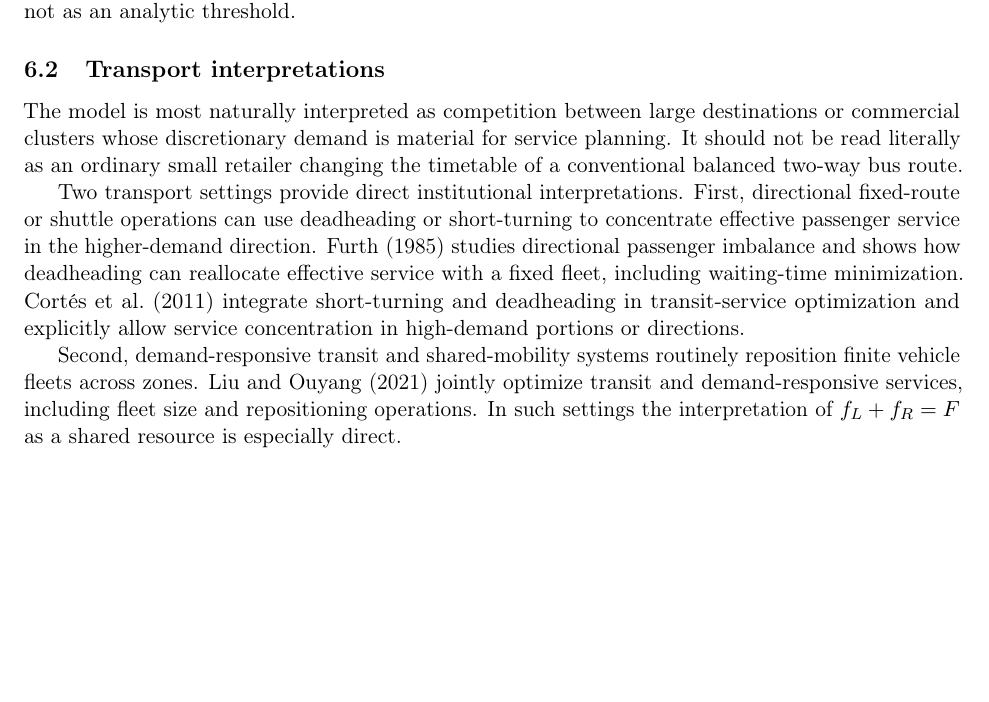
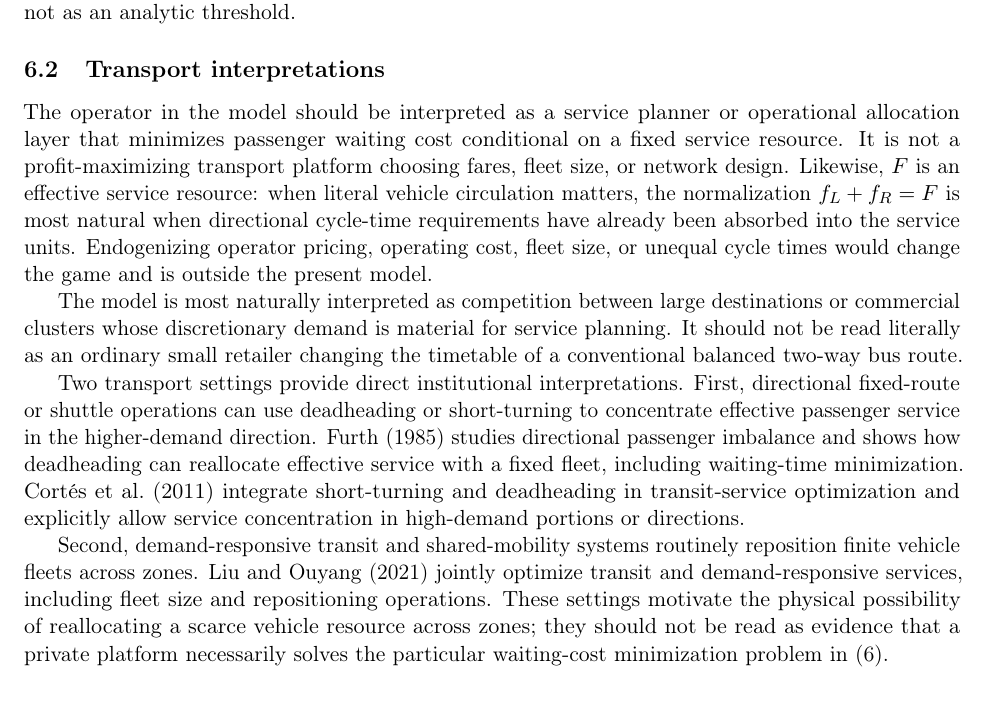
Before and after one commit to ryotamatsuki/directional-friction-spatial-competition, a LaTeX paper (paper/main.tex, which reads paper/sections/06_robustness_institutions.tex): part of page 10 of 15 before the commit and part of page 10 of 16 after it, cut so that both start at the same text, the shorter picture padded with empty space. Compiled offline with pdfLaTeX.

Commit message:
Stage 11: tighten institutional interpretation of operator and fixed resource

```diff
--- a/paper/sections/06_robustness_institutions.tex
+++ b/paper/sections/06_robustness_institutions.tex
@@ -28,11 +28,13 @@ All decisive equilibrium inequalities at $\rho=1$ are strict, so the global equi
 
 \subsection{Transport interpretations}
 
+The operator in the model should be interpreted as a service planner or operational allocation layer that minimizes passenger waiting cost conditional on a fixed service resource. It is not a profit-maximizing transport platform choosing fares, fleet size, or network design. Likewise, $F$ is an effective service resource: when literal vehicle circulation matters, the normalization $f_L+f_R=F$ is most natural when directional cycle-time requirements have already been absorbed into the service units. Endogenizing operator pricing, operating cost, fleet size, or unequal cycle times would change the game and is outside the present model.
+
 The model is most naturally interpreted as competition between large destinations or commercial clusters whose discretionary demand is material for service planning. It should not be read literally as an ordinary small retailer changing the timetable of a conventional balanced two-way bus route.
 
 Two transport settings provide direct institutional interpretations. First, directional fixed-route or shuttle operations can use deadheading or short-turning to concentrate effective passenger service in the higher-demand direction. \citet{furth1985} studies directional passenger imbalance and shows how deadheading can reallocate effective service with a fixed fleet, including waiting-time minimization. \citet{cortes2011} integrate short-turning and deadheading in transit-service optimization and explicitly allow service concentration in high-demand portions or directions.
 
-Second, demand-responsive transit and shared-mobility systems routinely reposition finite vehicle fleets across zones. \citet{liuouyang2021} jointly optimize transit and demand-responsive services, including fleet size and repositioning operations. In such settings the interpretation of $f_L+f_R=F$ as a shared resource is especially direct.
+Second, demand-responsive transit and shared-mobility systems routinely reposition finite vehicle fleets across zones. \citet{liuouyang2021} jointly optimize transit and demand-responsive services, including fleet size and repositioning operations. These settings motivate the physical possibility of reallocating a scarce vehicle resource across zones; they should not be read as evidence that a private platform necessarily solves the particular waiting-cost minimization problem in \eqref{eq:operator_problem}.
 
 The minimum service restriction also has an institutional counterpart. U.S. Federal Transit Administration guidance requires fixed-route providers to adopt quantitative service standards including vehicle headway or service frequency, and notes that headway standards can establish minimum frequencies and respond to vehicle loads \citep{fta2012}. We therefore treat $q$ as an exogenous coverage or service-availability obligation. The paper does not derive the optimal standard.
 
```
